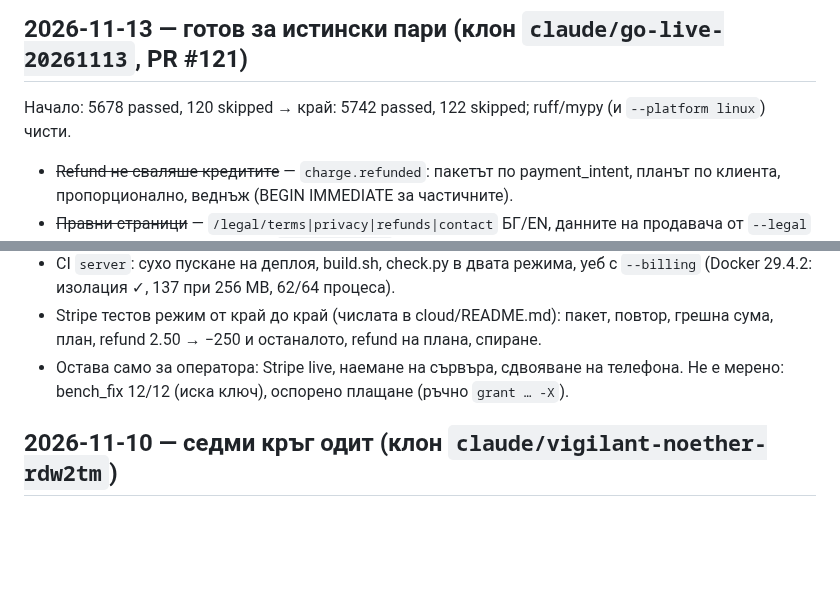
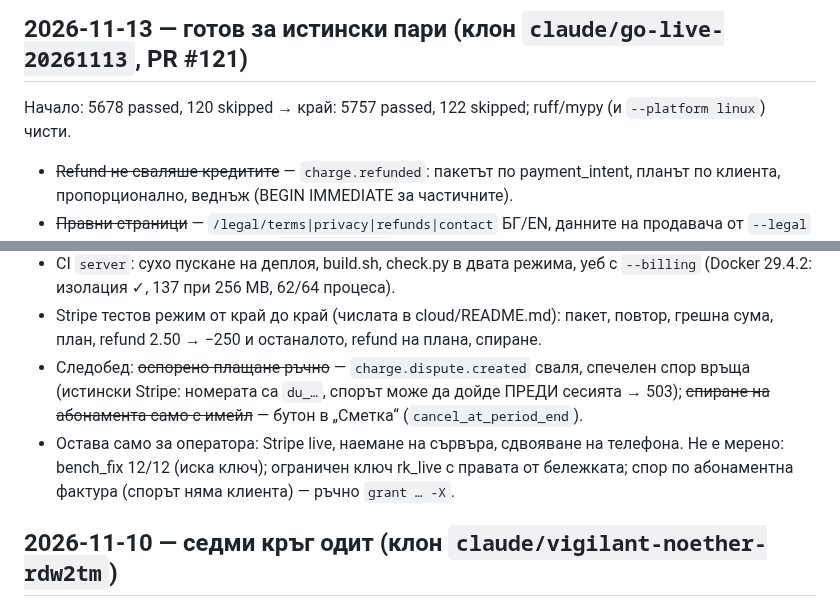
Before and after one commit to me7ko-dev/genesis-agent, a Markdown page: NEXT_STEPS.md, 2 parts joined by grey strips. Rendered like a GitHub page; blank space fills up the shorter version.

Commit message:
NEXT_STEPS: спорове и спиране на абонамента (13.11 следобед)
Co-Authored-By: Claude Opus 5.5 (1M context) <noreply@anthropic.com>
Claude-Session: https://claude.ai/code/session_01Wwypd3oyeCMzS59dFc52za

```diff
--- a/NEXT_STEPS.md
+++ b/NEXT_STEPS.md
@@ -9,7 +9,7 @@
 
 ## 2026-11-13 — готов за истински пари (клон `claude/go-live-20261113`, PR #121)
 
-Начало: 5678 passed, 120 skipped → край: 5742 passed, 122 skipped; ruff/mypy (и `--platform linux`) чисти.
+Начало: 5678 passed, 120 skipped → край: 5757 passed, 122 skipped; ruff/mypy (и `--platform linux`) чисти.
 - ~~Refund не сваляше кредитите~~ — `charge.refunded`: пакетът по payment_intent,
   планът по клиента, пропорционално, веднъж (BEGIN IMMEDIATE за частичните).
 - ~~Правни страници~~ — `/legal/terms|privacy|refunds|contact` БГ/EN, данните на
@@ -24,8 +24,12 @@
   `--billing` (Docker 29.4.2: изолация ✓, 137 при 256 MB, 62/64 процеса).
 - Stripe тестов режим от край до край (числата в cloud/README.md): пакет, повтор,
   грешна сума, план, refund 2.50 → −250 и останалото, refund на плана, спиране.
+- Следобед: ~~оспорено плащане ръчно~~ — `charge.dispute.created` сваля, спечелен спор
+  връща (истински Stripe: номерата са `du_…`, спорът може да дойде ПРЕДИ сесията → 503);
+  ~~спиране на абонамента само с имейл~~ — бутон в „Сметка“ (`cancel_at_period_end`).
 - Остава само за оператора: Stripe live, наемане на сървъра, сдвояване на телефона.
-  Не е мерено: bench_fix 12/12 (иска ключ), оспорено плащане (ръчно `grant … -X`).
+  Не е мерено: bench_fix 12/12 (иска ключ); ограничен ключ rk_live с правата от бележката;
+  спор по абонаментна фактура (спорът няма клиента) — ръчно `grant … -X`.
 
 ## 2026-11-10 — седми кръг одит (клон `claude/vigilant-noether-rdw2tm`)
 
```
